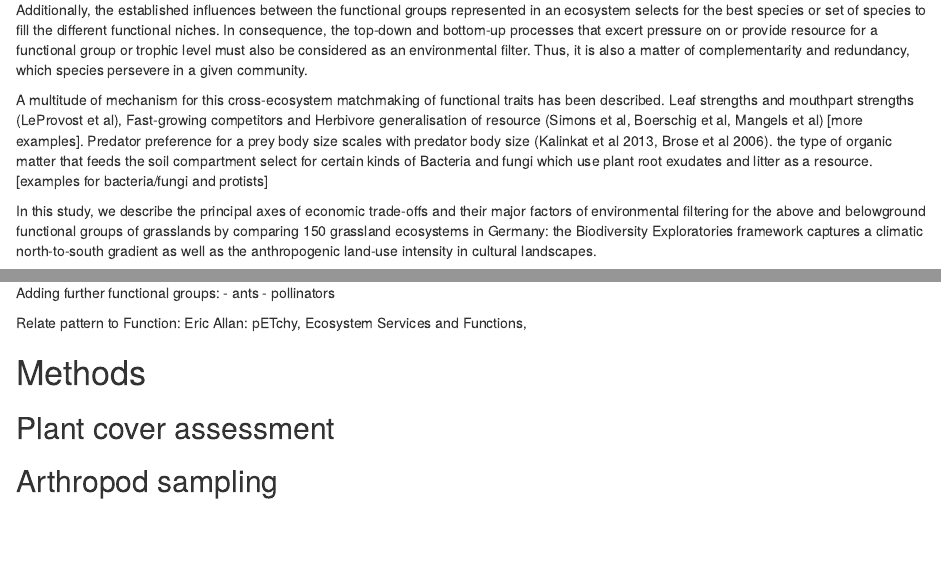
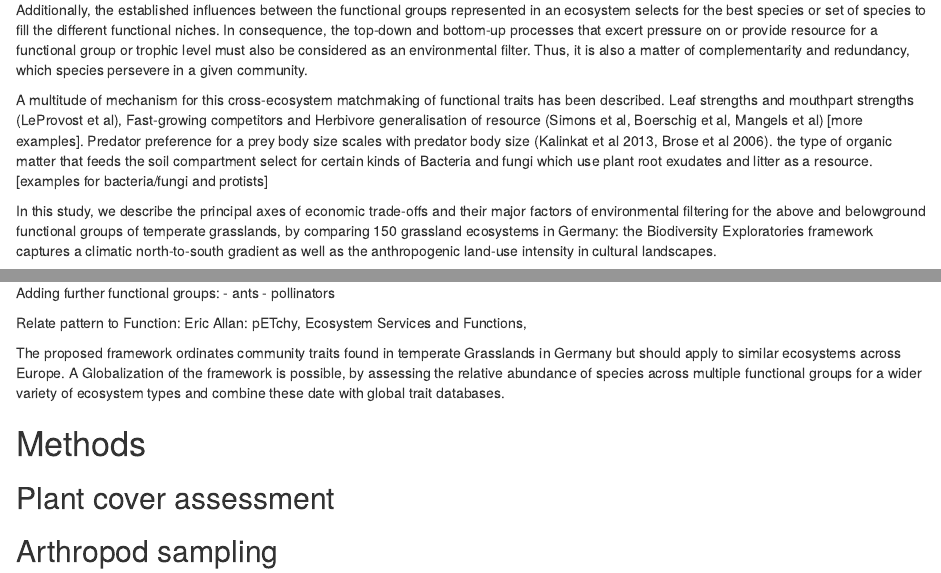
Before and after one commit to fdschneider/DIV02_synthesis, an R Markdown document (documentation/notes_manuscript.Rmd): the page in a window 1100 px wide, from 460 px down, and a second part further down, joined at a grey line. Rendered offline with R 4.5, knitr and Pandoc, with nearby package versions.

Commit message:
minor edits manuscript draft

```diff
--- a/documentation/notes_manuscript.Rmd
+++ b/documentation/notes_manuscript.Rmd
@@ -20,7 +20,7 @@ Additionally, the established influences between the functional groups represent
 
 A multitude of mechanism for this cross-ecosystem matchmaking of functional traits has been described. Leaf strengths and mouthpart strengths (LeProvost et al), Fast-growing competitors and Herbivore generalisation of resource (Simons et al, Boerschig et al, Mangels et al) [more examples]. Predator preference for a prey body size scales with predator body size (Kalinkat et al 2013, Brose et al 2006). the type of organic matter that feeds the soil compartment select for certain kinds of Bacteria and fungi which use plant root exudates and litter as a resource. [examples for bacteria/fungi and protists]
 
-In this study, we describe the principal axes of economic trade-offs and their major factors of environmental filtering for the above and belowground functional groups of grasslands by comparing 150 grassland ecosystems in Germany: the Biodiversity Exploratories framework captures a climatic north-to-south gradient as well as the anthropogenic land-use intensity in cultural landscapes.
+In this study, we describe the principal axes of economic trade-offs and their major factors of environmental filtering for the above and belowground functional groups of temperate grasslands, by comparing 150 grassland ecosystems in Germany: the Biodiversity Exploratories framework captures a climatic north-to-south gradient as well as the anthropogenic land-use intensity in cultural landscapes.
 
 This allows us to project individual-level functional traits to ecosystem-level drivers and eventually will improve our mechanistic understanding of ecosystem-level functioning provided by the species community assemblage.  (McGill et al 2006)
 
@@ -56,10 +56,10 @@ Adding further functional groups:
 - pollinators
 
 
-
 Relate pattern to Function:
 Eric Allan: pETchy, Ecosystem Services and Functions,
 
+The proposed framework ordinates community traits found in temperate Grasslands in Germany but should apply to similar ecosystems across Europe. A Globalization of the framework is possible, by assessing the relative abundance of species across multiple functional groups for a wider variety of ecosystem types and combine these date with global trait databases.
 
 
 # Methods
```
